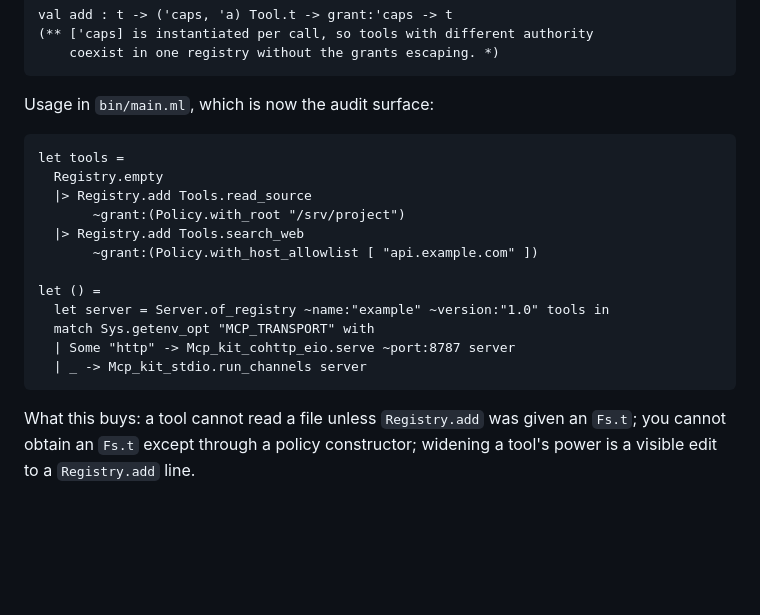
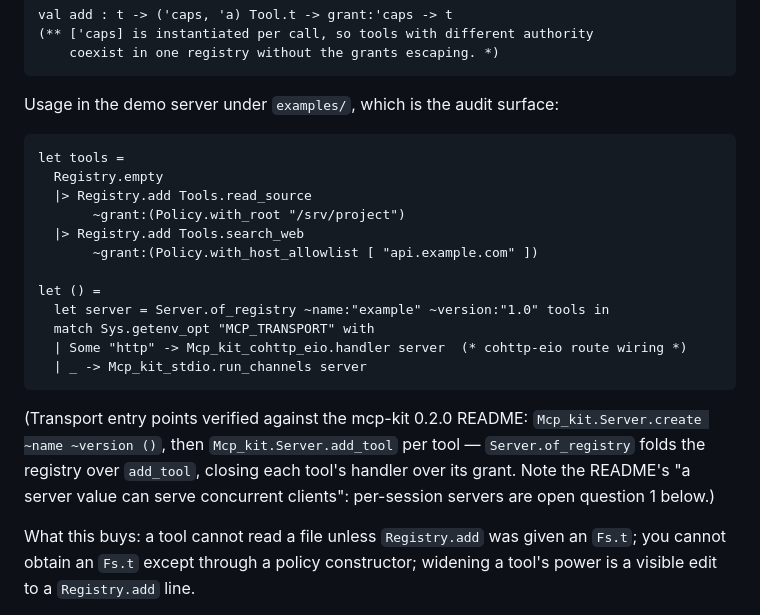
Before and after one commit to leoschwarz/seekwright, a Markdown page: plans/capability-gated-mcp-server.md, the part around one of its changes. GitHub-like rendering; blank space fills up the shorter version.

````diff
--- a/plans/capability-gated-mcp-server.md
+++ b/plans/capability-gated-mcp-server.md
@@ -126,7 +131,7 @@ val add : t -> ('caps, 'a) Tool.t -> grant:'caps -> t
     coexist in one registry without the grants escaping. *)
 ```
 
-Usage in `bin/main.ml`, which is now the audit surface:
+Usage in the demo server under `examples/`, which is the audit surface:
 
 ```ocaml
 let tools =
@@ -139,9 +144,15 @@ let tools =
 let () =
   let server = Server.of_registry ~name:"example" ~version:"1.0" tools in
   match Sys.getenv_opt "MCP_TRANSPORT" with
-  | Some "http" -> Mcp_kit_cohttp_eio.serve ~port:8787 server
+  | Some "http" -> Mcp_kit_cohttp_eio.handler server  (* cohttp-eio route wiring *)
   | _ -> Mcp_kit_stdio.run_channels server
 ```
+
+(Transport entry points verified against the mcp-kit 0.2.0 README:
+`Mcp_kit.Server.create ~name ~version ()`, then `Mcp_kit.Server.add_tool`
+per tool — `Server.of_registry` folds the registry over `add_tool`, closing
+each tool's handler over its grant. Note the README's "a server value can
+serve concurrent clients": per-session servers are open question 1 below.)
 
 What this buys: a tool cannot read a file unless `Registry.add` was given an
 `Fs.t`; you cannot obtain an `Fs.t` except through a policy constructor; widening
````
Also changed, not shown: other parts of plans/capability-gated-mcp-server.md (+30 -21 lines).
